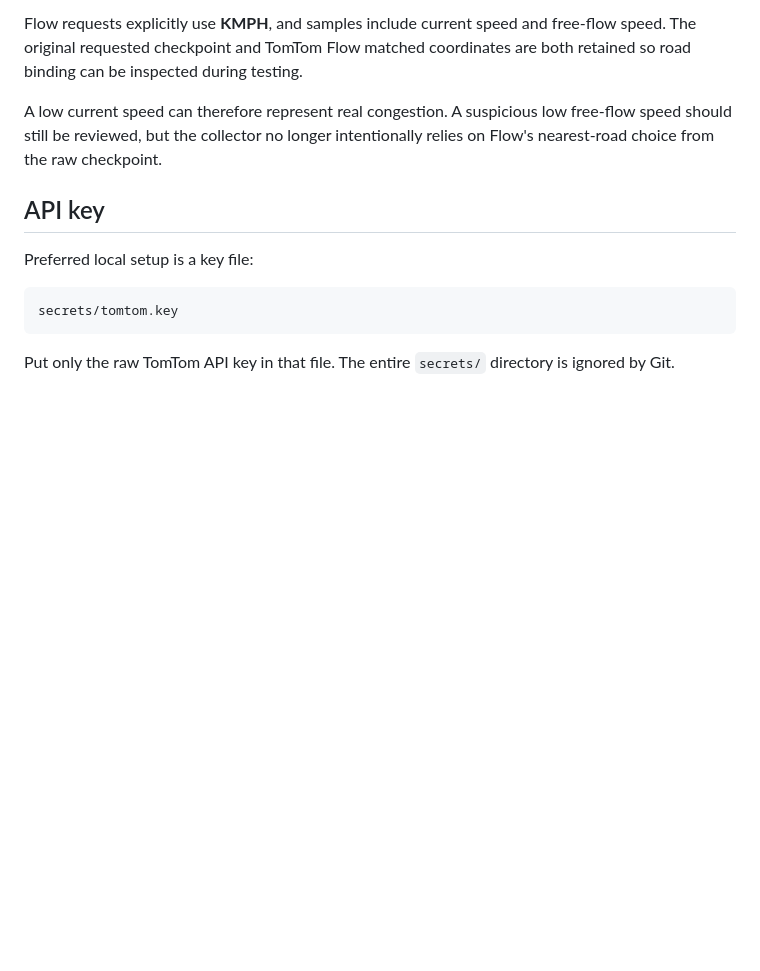
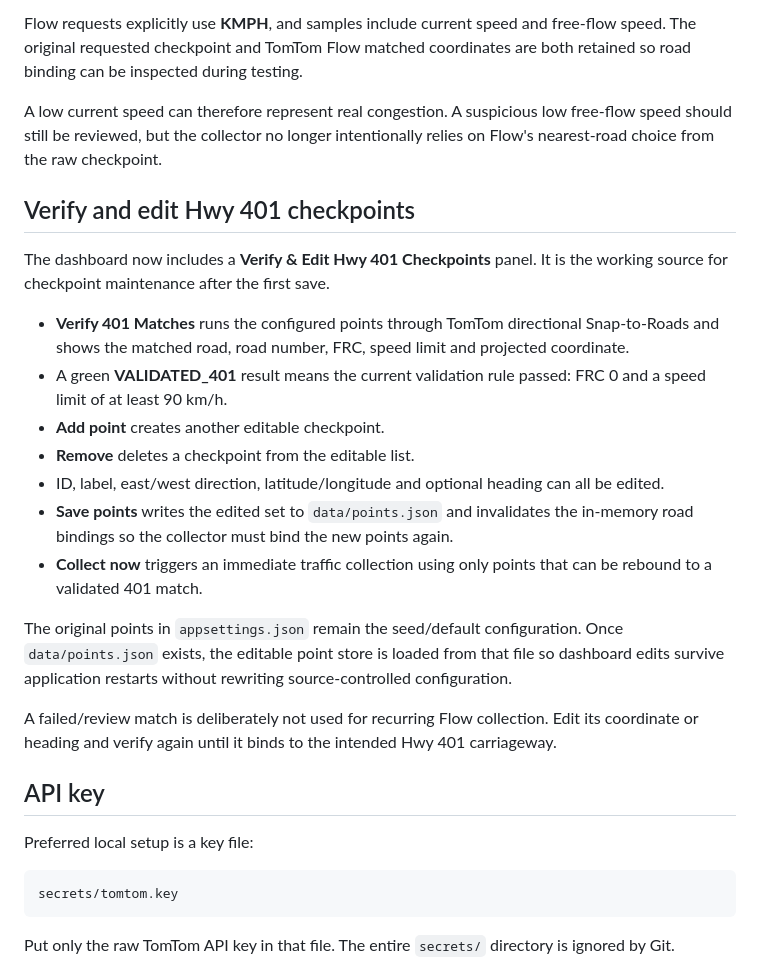
Before and after one commit to fitzgr/drive.congestion.collector, a Markdown page: README.md, the part around the change. Rendered like a GitHub page; blank space fills up the shorter version.

Commit message:
Document editable 401 checkpoint verification

```diff
--- a/README.md
+++ b/README.md
@@ -59,6 +59,22 @@ This adds only the setup Snap-to-Roads calls once per process; it does not doubl
 Flow requests explicitly use **KMPH**, and samples include current speed and free-flow speed. The original requested checkpoint and TomTom Flow matched coordinates are both retained so road binding can be inspected during testing.
 
 A low current speed can therefore represent real congestion. A suspicious low free-flow speed should still be reviewed, but the collector no longer intentionally relies on Flow's nearest-road choice from the raw checkpoint.
+
+## Verify and edit Hwy 401 checkpoints
+
+The dashboard now includes a **Verify & Edit Hwy 401 Checkpoints** panel. It is the working source for checkpoint maintenance after the first save.
+
+- **Verify 401 Matches** runs the configured points through TomTom directional Snap-to-Roads and shows the matched road, road number, FRC, speed limit and projected coordinate.
+- A green **VALIDATED_401** result means the current validation rule passed: FRC 0 and a speed limit of at least 90 km/h.
+- **Add point** creates another editable checkpoint.
+- **Remove** deletes a checkpoint from the editable list.
+- ID, label, east/west direction, latitude/longitude and optional heading can all be edited.
+- **Save points** writes the edited set to `data/points.json` and invalidates the in-memory road bindings so the collector must bind the new points again.
+- **Collect now** triggers an immediate traffic collection using only points that can be rebound to a validated 401 match.
+
+The original points in `appsettings.json` remain the seed/default configuration. Once `data/points.json` exists, the editable point store is loaded from that file so dashboard edits survive application restarts without rewriting source-controlled configuration.
+
+A failed/review match is deliberately not used for recurring Flow collection. Edit its coordinate or heading and verify again until it binds to the intended Hwy 401 carriageway.
 
 ## API key
 
```
